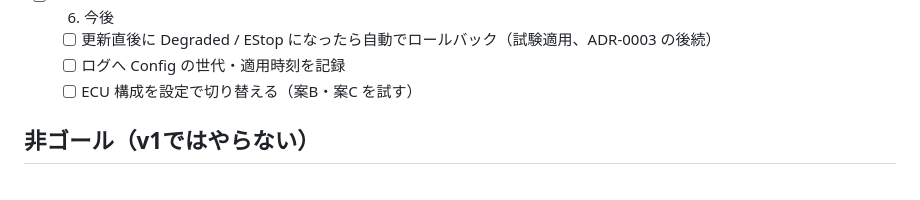
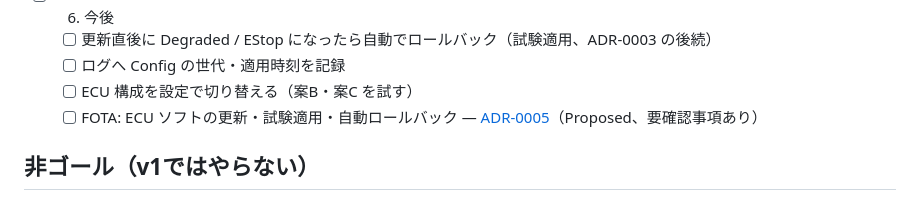
Before and after one commit to Hidenori24/SDV, a Markdown page: docs/design/00_overview.md, the part around the change. Rendered like a GitHub page.

```diff
--- a/docs/design/00_overview.md
+++ b/docs/design/00_overview.md
@@ -41,6 +41,7 @@ SDVらしさ（v1）は次を指す。
   - [ ] 更新直後に Degraded / EStop になったら自動でロールバック（試験適用、ADR-0003 の後続）
   - [ ] ログへ Config の世代・適用時刻を記録
   - [ ] ECU 構成を設定で切り替える（案B・案C を試す）
+  - [ ] FOTA: ECU ソフトの更新・試験適用・自動ロールバック — [ADR-0005](../adr/ADR-0005-fota.md)（Proposed、要確認事項あり）
 
 ## 非ゴール（v1ではやらない）
 
```
Also changed, not shown: README.md (+1 -0 lines), docs/adr/ADR-0005-fota.md (added, +221 -0 lines).
